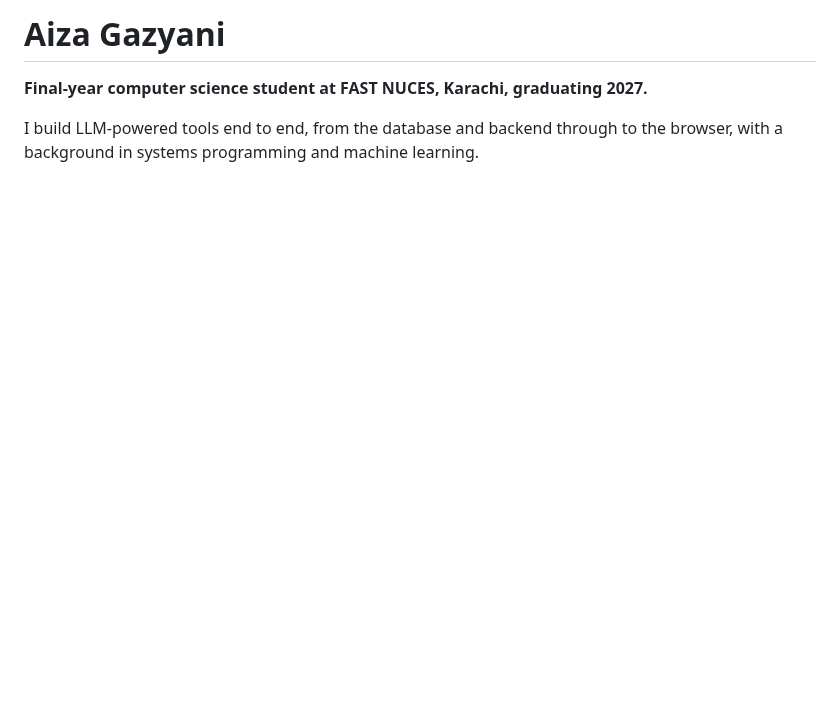
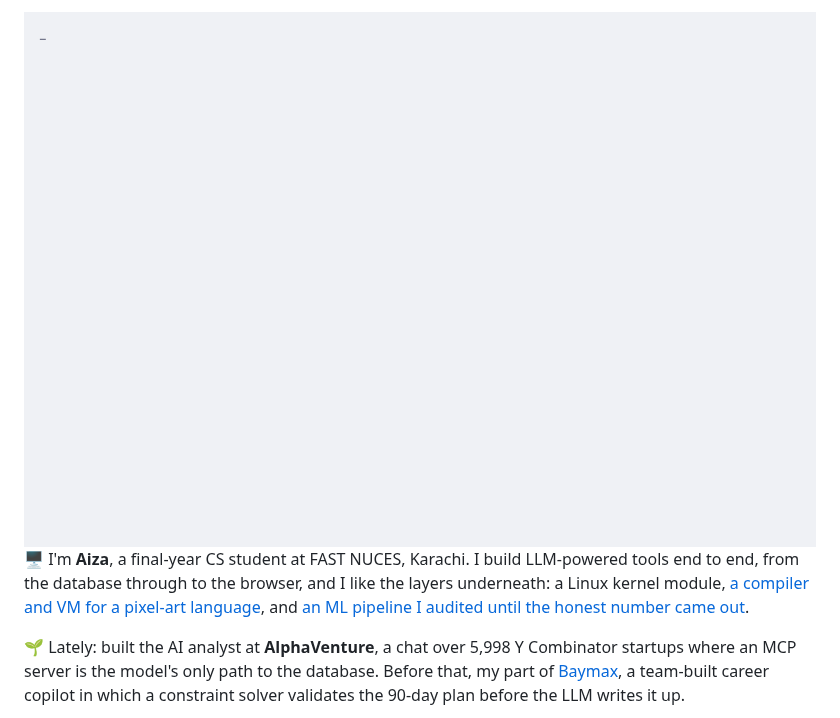
Before and after one commit to Aiza166/Aiza166, a Markdown page: README.md, the part around one of its changes. GitHub-like rendering; pictures changed too: output-light.gif (added); blank space fills up the shorter version.

```diff
--- a/README.md
+++ b/README.md
@@ -1,6 +1,15 @@
-# Aiza Gazyani
+<!-- TERMINAL:START -->
+<div align="center">
+<a href="https://aiza-gazyani.vercel.app/">
+<picture>
+  <source media="(prefers-color-scheme: dark)" srcset="output-dark.gif">
+  <img src="output-light.gif" width="800" height="540" alt="aiza@github ~> fetch.sh -u Aiza166 : final-year CS student at FAST NUCES, Karachi. Builds LLM-powered tools end to end.">
+</picture>
+</a>
+</div>
+<!-- TERMINAL:END -->
 
-**Final-year computer science student at FAST NUCES, Karachi, graduating 2027.**
+🖥️ I'm **Aiza**, a final-year CS student at FAST NUCES, Karachi. I build LLM-powered tools end to end, from the database through to the browser, and I like the layers underneath: a Linux kernel module, [a compiler and VM for a pixel-art language](https://github.com/Aiza166/PixelForge-Compiler), and [an ML pipeline I audited until the honest number came out](https://github.com/Aiza166/NeuroDetect).
 
-I build LLM-powered tools end to end, from the database and backend through to the browser, with a background in systems programming and machine learning.
+🌱 Lately: built the AI analyst at **AlphaVenture**, a chat over 5,998 Y Combinator startups where an MCP server is the model's only path to the database. Before that, my part of [Baymax](https://github.com/Aiza166/baymax.app), a team-built career copilot in which a constraint solver validates the 90-day plan before the LLM writes it up.
 
```
Also changed, not shown: other parts of README.md (+5 -36 lines), output-dark.gif (added), 7 other files.
